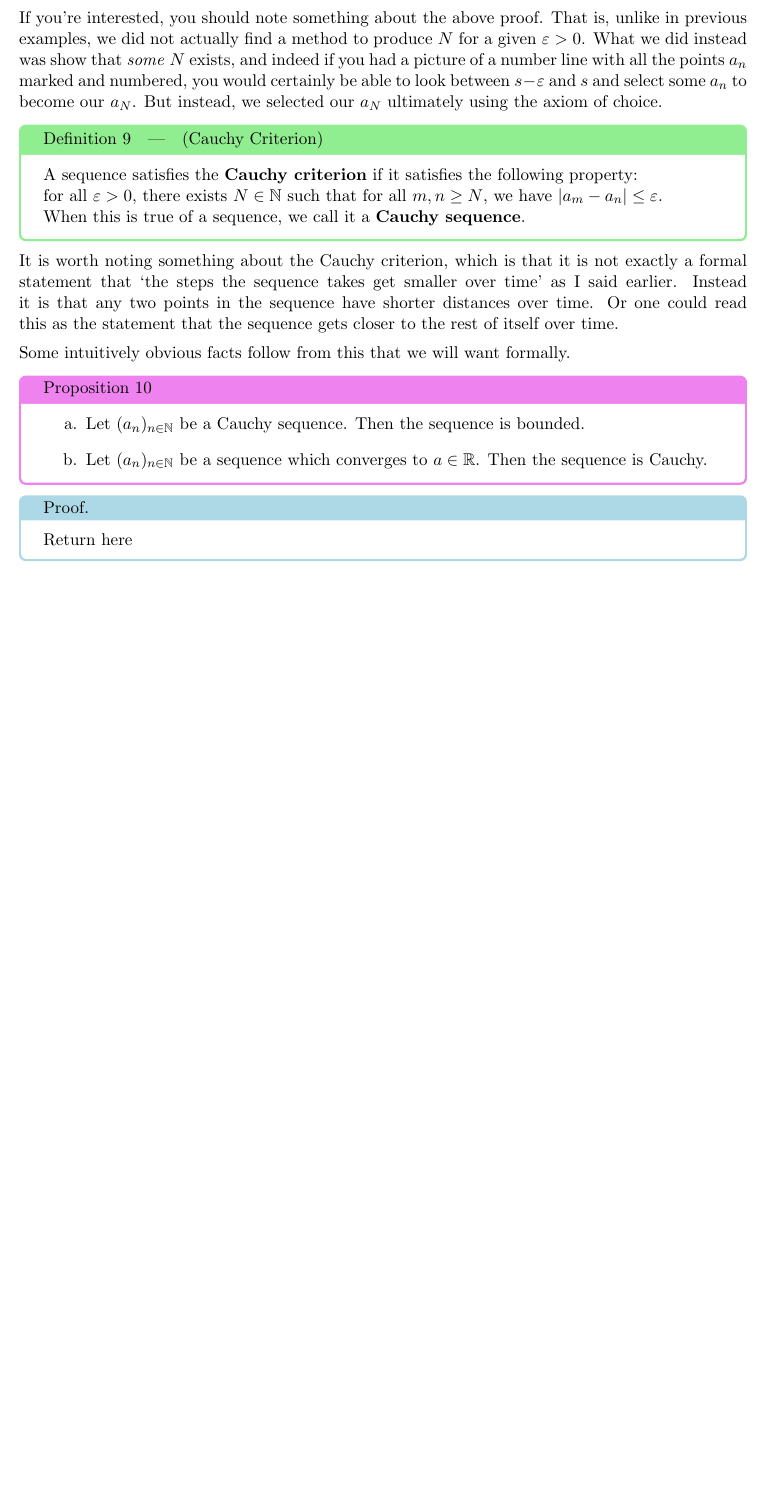
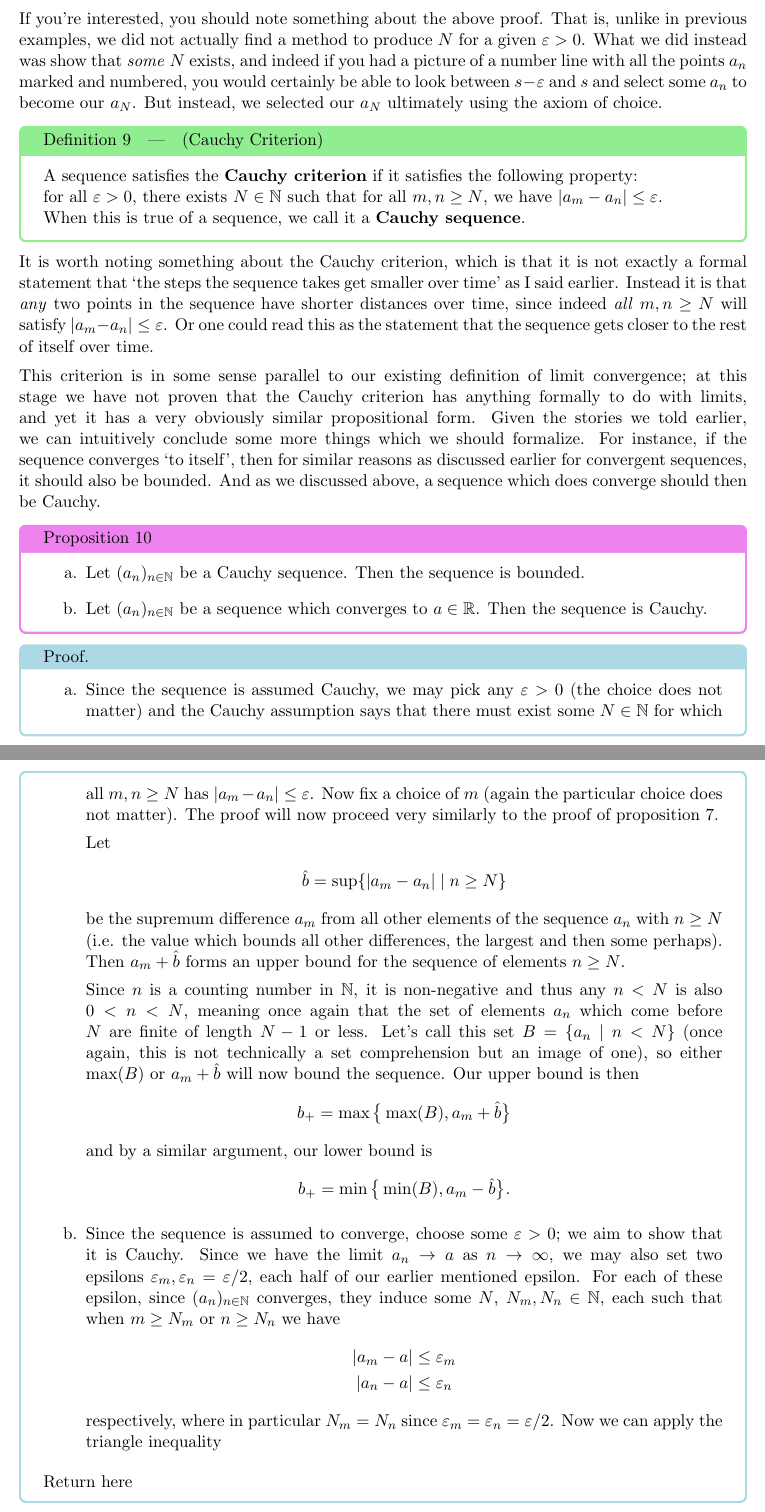
Before and after one commit to ClocksSugars/ClocksSugarsBlog, a LaTeX document (latexraw/appliuni/anatomyRn/seqlimitsinR.tex): part of page 8 of 8 before the commit and two parts of pages 8 and 9 of 9 after it, the two joined at a grey line, cut so that both start at the same text, the shorter picture padded with empty space. Compiled offline with pdfLaTeX.

Commit message:
wrote a bit, preparing to make some changes

```diff
--- a/latexraw/appliuni/anatomyRn/seqlimitsinR.tex
+++ b/latexraw/appliuni/anatomyRn/seqlimitsinR.tex
@@ -187,9 +187,9 @@ for all $\varepsilon > 0$, there exists $N \in \nats$ such that for all $m,n \ge
 When this is true of a sequence, we call it a \textbf{Cauchy sequence}.
 \end{label definition}
 
-It is worth noting something about the Cauchy criterion, which is that it is not exactly a formal statement that ‘the steps the sequence takes get smaller over time’ as I said earlier. Instead it is that any two points in the sequence have shorter distances over time. Or one could read this as the statement that the sequence gets closer to the rest of itself over time.
+It is worth noting something about the Cauchy criterion, which is that it is not exactly a formal statement that ‘the steps the sequence takes get smaller over time’ as I said earlier. Instead it is that \emph{any} two points in the sequence have shorter distances over time, since indeed \emph{all} $m,n \ge N$ will satisfy $|a_m - a_n| \le \varepsilon$. Or one could read this as the statement that the sequence gets closer to the rest of itself over time.
 
-Some intuitively obvious facts follow from this that we will want formally.
+This criterion is in some sense parallel to our existing definition of limit convergence; at this stage we have not proven that the Cauchy criterion has anything formally to do with limits, and yet it has a very obviously similar propositional form. Given the stories we told earlier, we can intuitively conclude some more things which we should formalize. For instance, if the sequence converges \squote{to itself}, then for similar reasons as discussed earlier for convergent sequences, it should also be bounded. And as we discussed above, a sequence which does converge should then be Cauchy.
 
 \begin{label proposition}{CauchySequenceProperties}
 \begin{enumerate}
@@ -199,6 +199,30 @@ Some intuitively obvious facts follow from this that we will want formally.
 \end{label proposition}
 
 \begin{my proof}{m}
+
+\begin{enumerate}
+\item Since the sequence is assumed Cauchy, we may pick any $\varepsilon > 0$ (the choice does not matter) and the Cauchy assumption says that there must exist some $N \in \nats$ for which all $m,n \ge N$ has $|a_m - a_n| \le \varepsilon$. Now fix a choice of $m$ (again the particular choice does not matter). The proof will now proceed very similarly to the proof of proposition \ref{pro:BoundednessOfConvergentSequences}.
+
+Let \begin{gather*}
+\hat{b} = \sup\{|a_m - a_n| \mid n \ge N\}
+\end{gather*}
+be the supremum difference $a_m$ from all other elements of the sequence $a_n$ with $n \ge N$ (i.e. the value which bounds all other differences, the largest and then some perhaps). Then $a_m + \hat{b}$ forms an upper bound for the sequence of elements $n \ge N$.
+
+Since $n$ is a counting number in $\nats$, it is non-negative and thus any $n < N$ is also $0 < n < N$, meaning once again that the set of elements $a_n$ which come before $N$ are finite of length $N-1$ or less. Let's call this set $B = \{ a_n \mid n < N \}$ (once again, this is not technically a set comprehension but an image of one), so either $\max(B)$ or $a_m + \hat{b}$ will now bound the sequence. Our upper bound is then \begin{gather*}
+b_+ = \max \big\{ \max(B), a_m + \hat{b} \big\}
+\end{gather*}
+and by a similar argument, our lower bound is \begin{gather*}
+b_+ = \min \big\{ \min(B), a_m - \hat{b} \big\}.
+\end{gather*}
+
+\item Since the sequence is assumed to converge, choose some $\varepsilon > 0$; we aim to show that it is Cauchy. Since we have the limit $a_n \to a$ as $n \to \infty$, we may also set two epsilons $\varepsilon_m,\varepsilon_n = \varepsilon/2$, each half of our earlier mentioned epsilon. For each of these epsilon, since $(a_n)_{n\in \nats}$ converges, they induce some $N$, $N_m, N_n \in \nats$, each such that when $m \ge N_m$ or $n \ge N_n$ we have \begin{gather*}
+|a_m - a| \le \varepsilon_m \\
+|a_n - a| \le \varepsilon_n
+\end{gather*}
+respectively, where in particular $N_m = N_n$ since $\varepsilon_m = \varepsilon_n = \varepsilon/2$. Now we can apply the \hyperref[thm:RTriangleInequality]{triangle inequality}
+\end{enumerate}
+
+
 Return here %%%%%%%%%%%%%
 \end{my proof}
 
```
Also changed, not shown: latexraw/appliuni/anatomyRn/realnumsaxioms.tex (+2 -2 lines), latexraw/appliuni/anatomyRn/seqlimitsinR.tex (2 more changed lines).
